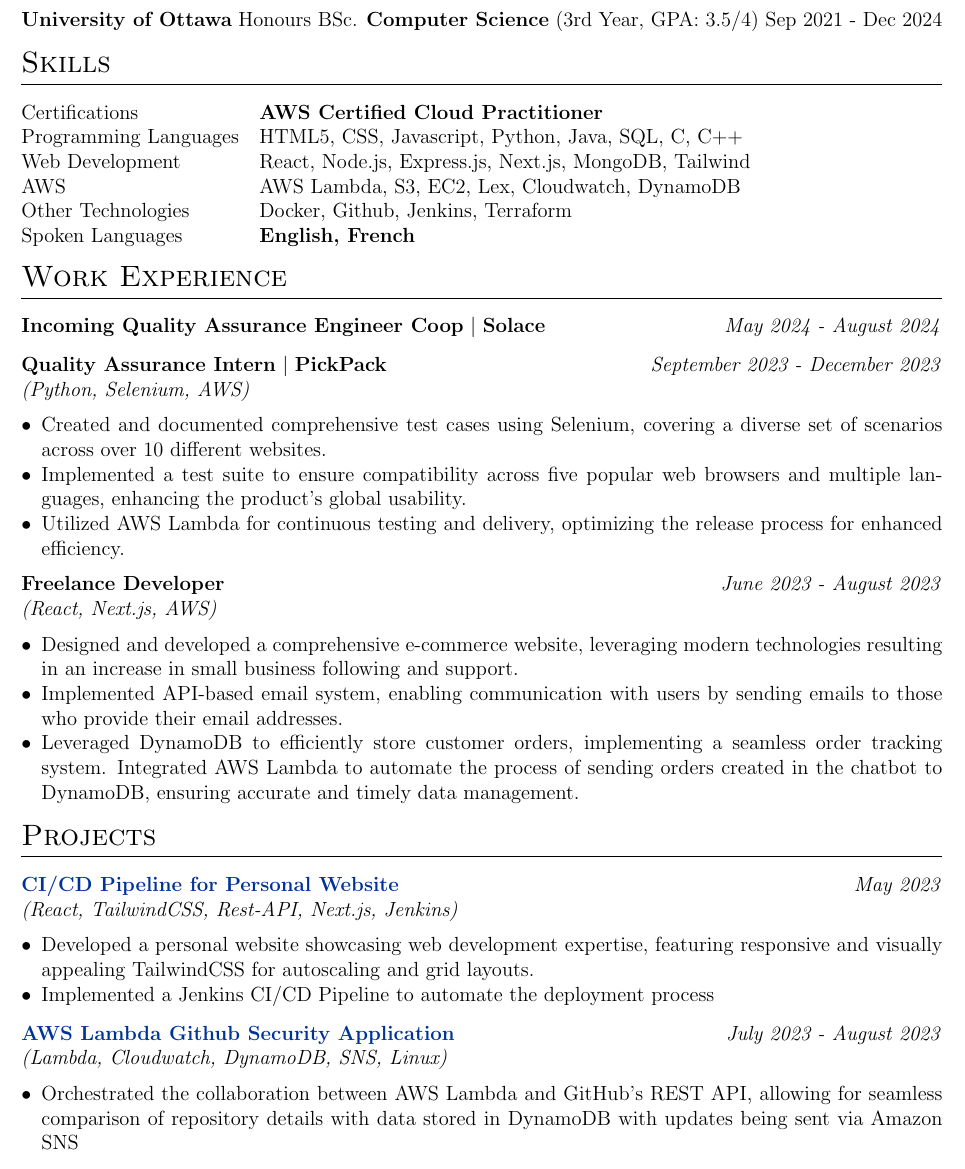
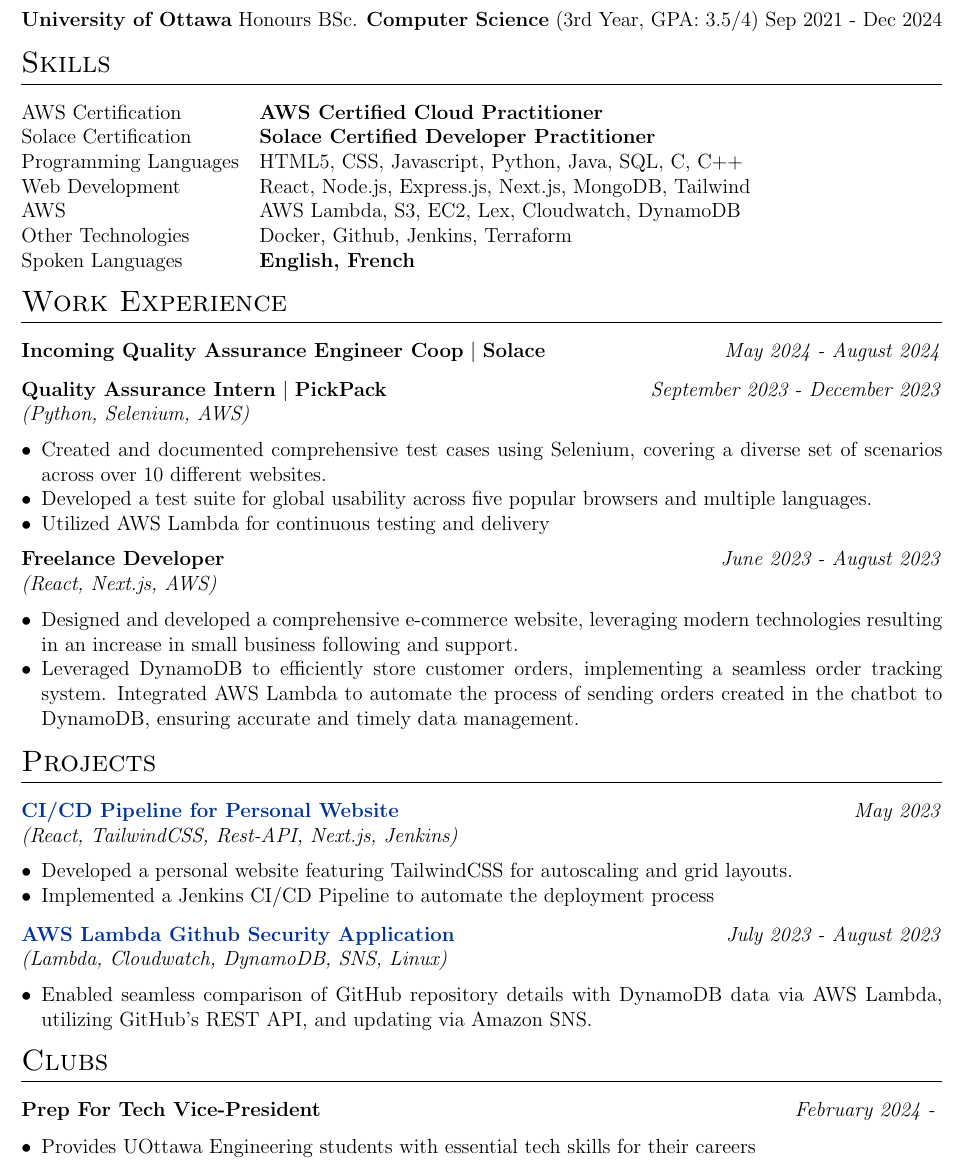
Before and after one commit to IshanPhadte776/IshanPhadte776, a LaTeX CV (resume.tex): part of the page, cut so that both start at the same text. Compiled offline with pdfLaTeX.

Commit message:
Added May 1st Resume

```diff
--- a/resume.tex
+++ b/resume.tex
@@ -147,7 +147,8 @@
 
 
 \begin{tabularx}{\linewidth}{@{}l X@{}}
-Certifications &  \normalsize{\textbf{AWS Certified Cloud Practitioner}}\\
+AWS Certification &  \normalsize{\textbf{AWS Certified Cloud Practitioner}}\\
+Solace Certification &  \normalsize{\textbf{Solace Certified Developer Practitioner}}\\
 Programming Languages &  \normalsize{HTML5, CSS, Javascript, Python, Java, SQL, C, C++}\\
 Web Development &  \normalsize{React, Node.js, Express.js, Next.js, MongoDB, Tailwind}\\
 AWS & \normalsize{AWS Lambda, S3, EC2, Lex, Cloudwatch, DynamoDB} \\
@@ -175,8 +176,8 @@
 \end{tabularx}
 \begin{itemize}[nosep,leftmargin=*]
     \item Created and documented comprehensive test cases using Selenium, covering a diverse set of scenarios across over 10 different websites.
-    \item Implemented a test suite to ensure compatibility across five popular web browsers and multiple languages, enhancing the product's global usability.
-    \item Utilized AWS Lambda for continuous testing and delivery, optimizing the release process for enhanced efficiency.
+    \item Developed a test suite for global usability across five popular browsers and multiple languages.
+    \item Utilized AWS Lambda for continuous testing and delivery
 \end{itemize}
 
 \begin{tabularx}{\linewidth}{ @{}X r@{} }
@@ -185,7 +186,6 @@
 \end{tabularx}
 \begin{itemize}[nosep,leftmargin=*]
     \item Designed and developed a comprehensive e-commerce website, leveraging modern technologies resulting in an increase in small business following and support.
-    \item Implemented API-based email system, enabling communication with users by sending emails to those who provide their email addresses.
     \item Leveraged DynamoDB to efficiently store customer orders, implementing a seamless order tracking system. Integrated AWS Lambda to automate the process of sending orders created in the chatbot to DynamoDB, ensuring accurate and timely data management.
 \end{itemize}
 
@@ -203,7 +203,7 @@
 
 \begin{minipage}{\linewidth}
     \begin{itemize}[nosep,after=\strut, leftmargin=1em]
-    \item Developed a personal website showcasing web development expertise, featuring responsive and visually appealing TailwindCSS for autoscaling and grid layouts.
+    \item Developed a personal website featuring TailwindCSS for autoscaling and grid layouts.
 
     \item Implemented a Jenkins CI/CD Pipeline to automate the deployment process
     \end{itemize}
@@ -231,7 +231,7 @@
 \begin{minipage}{\linewidth}
 \begin{itemize}[nosep,after=\strut, leftmargin=1em]
         % \item[-] Employed a suite of AWS Services to bolster the security of my GitHub account
-        \item Orchestrated the collaboration between AWS Lambda and GitHub's REST API, allowing for seamless comparison of repository details with data stored in DynamoDB with updates being sent via Amazon SNS
+        \item Enabled seamless comparison of GitHub repository details with DynamoDB data via AWS Lambda, utilizing GitHub's REST API, and updating via Amazon SNS.
     \end{itemize}
 \end{minipage}
 
@@ -284,23 +284,14 @@
 %----------------------------------------------------------------------------------------
 
 %Skills
-% \section{Clubs and Activities}
+\section{Clubs}
 
 
-% \begin{tabularx}{\linewidth}{ @{}l r@{} }
-% \text{\textbf{Hayden Robotics $\vert$} & \textit{Java, Team Lead, Automation} \\}
-% \begin{minipage}[t]{\linewidth}
-%     \begin{itemize}[nosep,after=\strut, leftmargin=1em]
-%         \item[-] Led a team of 6 to implement a component of a robot that shoots dodgeballs
-%         \item[-] Wrote Java Code to allow a drivetrain to move autonomously for 30 seconds without user input
-%         \item[-] Learned Onshape, Power tools, and Electrical wiring in a 6 week span due to the demand
-%         \item[-]Mastered multi-tasking, self-learning, adaptability, and flexibility
-
-%     \end{itemize}
-%     \end{minipage}
-
+\begin{tabularx}{\linewidth}{ @{}X r@{} }
+    {\textbf{Prep For Tech Vice-President}}  & \textit{February 2024 - } \\
 \end{tabularx}
-
+\begin{itemize}[nosep,leftmargin=*]
+        \item Provides UOttawa Engineering students with essential tech skills for their careers
+\end{itemize}
 \vfill
-
 \end{document}
```
Also changed, not shown: IshanPhadteResumeMarch1st.pdf (deleted), IshanPhadteResumeMay1.pdf (added).
